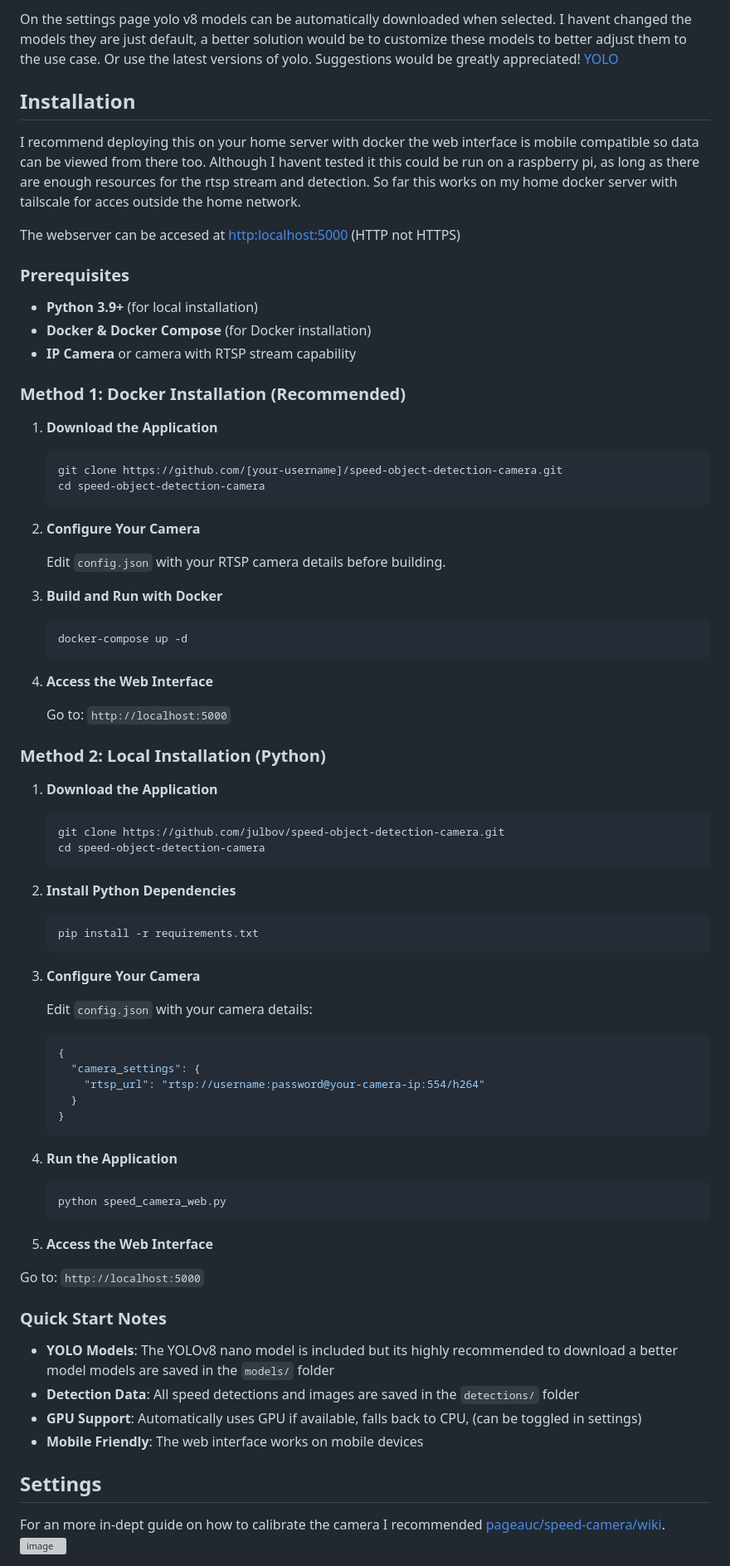
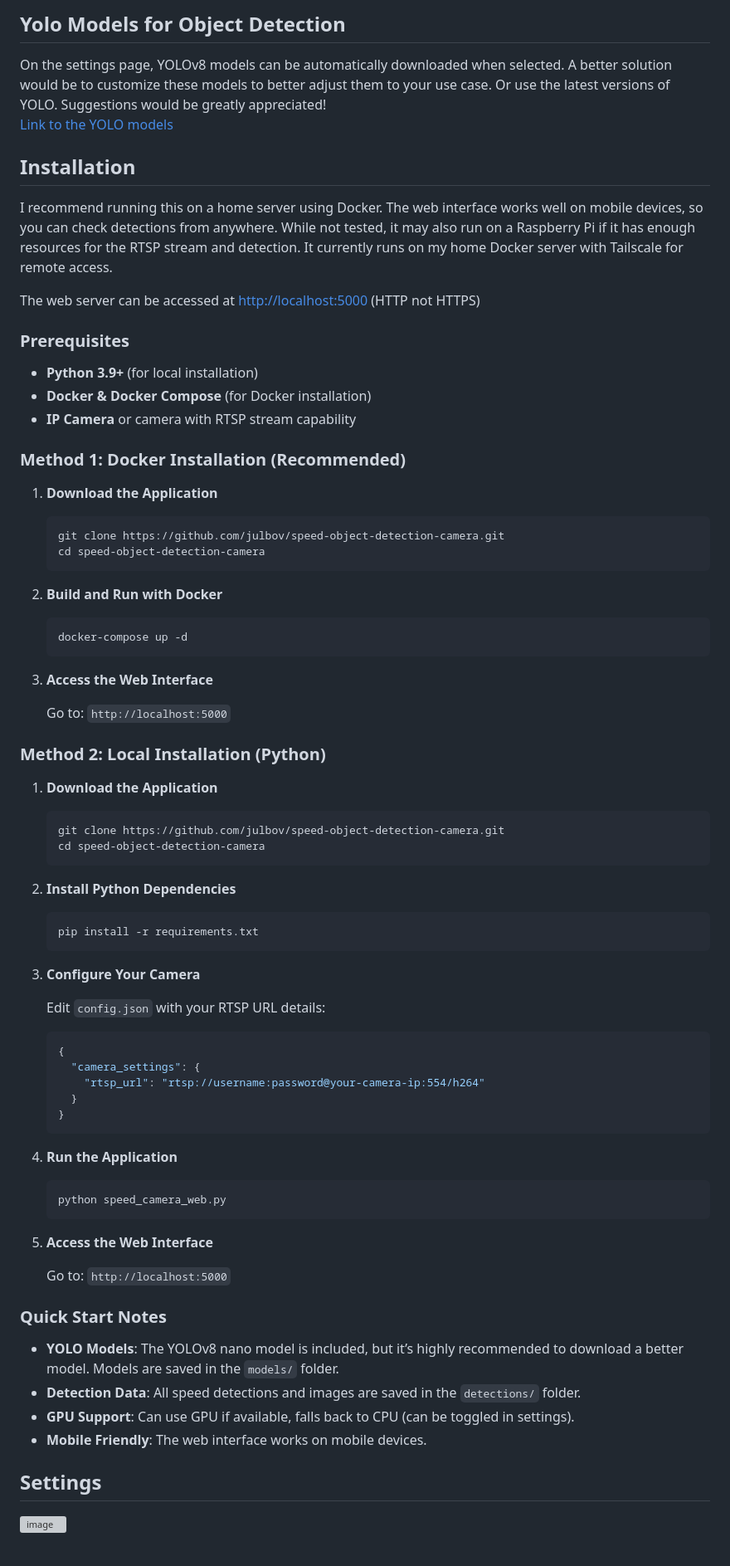
Before and after one commit to julbov/Speed-object-detection-camera, a Markdown page: README.md, the part around one of its changes. Shown at 83% size. Drawn GitHub-style; grey boxes are pictures that could not be loaded.

````diff
--- a/README.md
+++ b/README.md
@@ -18,10 +13,12 @@ This system can detect and measure the speed of objects. It works by monitoring
 
-On the settings page yolo v8 models can be automatically downloaded when selected. I havent changed the models they are just default, a better solution would be to customize these models to better adjust them to the use case. Or use the latest versions of yolo. Suggestions would be greatly appreciated! [YOLO](https://github.com/ultralytics/ultralytics)
+## Yolo Models for Object Detection
+On the settings page, YOLOv8 models can be automatically downloaded when selected. A better solution would be to customize these models to better adjust them to your use case. Or use the latest versions of YOLO. Suggestions would be greatly appreciated!
+[Link to the YOLO models](https://github.com/ultralytics/ultralytics)
 
 ## Installation
-I recommend deploying this on your home server with docker the web interface is mobile compatible so data can be viewed from there too. Although I havent tested it this could be run on a raspberry pi, as long as there are enough resources for the rtsp stream and detection. So far this works on my home docker server with tailscale for acces outside the home network.
+I recommend running this on a home server using Docker. The web interface works well on mobile devices, so you can check detections from anywhere. While not tested, it may also run on a Raspberry Pi if it has enough resources for the RTSP stream and detection. It currently runs on my home Docker server with Tailscale for remote access.
 
-The webserver can be accesed at <http:localhost:5000> (HTTP not HTTPS)
+The web server can be accessed at <http://localhost:5000> (HTTP not HTTPS)
 
 ### Prerequisites
 
@@ -34,18 +31,17 @@ The webserver can be accesed at <http:localhost:5000> (HTTP not HTTPS)
 1. **Download the Application**
 
    ```bash
-   git clone https://github.com/[your-username]/speed-object-detection-camera.git
+   git clone https://github.com/julbov/speed-object-detection-camera.git
    cd speed-object-detection-camera
    ```
-2. **Configure Your Camera**
 
-   Edit `config.json` with your RTSP camera details before building.
-3. **Build and Run with Docker**
+2. **Build and Run with Docker**
 
    ```bash
    docker-compose up -d
    ```
-4. **Access the Web Interface**
+
+3. **Access the Web Interface**
 
    Go to: `http://localhost:5000`
 
@@ -57,14 +53,16 @@ The webserver can be accesed at <http:localhost:5000> (HTTP not HTTPS)
    git clone https://github.com/julbov/speed-object-detection-camera.git
    cd speed-object-detection-camera
    ```
+
 2. **Install Python Dependencies**
 
    ```bash
    pip install -r requirements.txt
    ```
+
 3. **Configure Your Camera**
 
-   Edit `config.json` with your camera details:
+   Edit `config.json` with your RTSP URL details:
 
    ```json
    {
@@ -73,25 +71,24 @@ The webserver can be accesed at <http:localhost:5000> (HTTP not HTTPS)
      }
    }
    ```
+
 4. **Run the Application**
 
    ```bash
    python speed_camera_web.py
    ```
+
 5. **Access the Web Interface**
 
-  Go to: `http://localhost:5000`
-
-
+   Go to: `http://localhost:5000`
 
 ### Quick Start Notes
 
-- **YOLO Models**: The YOLOv8 nano model is included but its highly recommended to download a better model models are saved in the `models/` folder
-- **Detection Data**: All speed detections and images are saved in the `detections/` folder
-- **GPU Support**: Automatically uses GPU if available, falls back to CPU, (can be toggled in settings)
-- **Mobile Friendly**: The web interface works on mobile devices
+- **YOLO Models**: The YOLOv8 nano model is included, but it’s highly recommended to download a better model. Models are saved in the `models/` folder.
+- **Detection Data**: All speed detections and images are saved in the `detections/` folder.
+- **GPU Support**: Can use GPU if available, falls back to CPU (can be toggled in settings).
+- **Mobile Friendly**: The web interface works on mobile devices.
 
 ## Settings
-For an more in-dept guide on how to calibrate the camera I recommended [pageauc/speed-camera/wiki](https://github.com/pageauc/speed-camera/wiki/Calibrate-Camera-for-Distance).
 ![image](https://github.com/user-attachments/assets/248a1d8f-54bb-471b-9a10-d2dc118ad066)
 
````
Also changed, not shown: other parts of README.md (+42 -57 lines).
